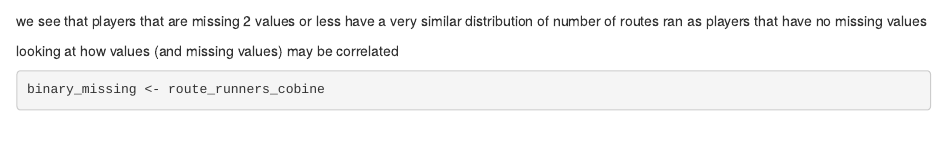
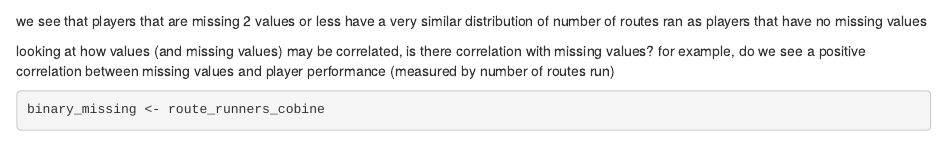
Before and after one commit to clamosse/4810-Speeding-to-Success, an R Markdown document (data_merging&cleaning.Rmd): the page in a window 1100 px wide, from 2780 px down. Rendered offline with R 4.5, knitr and Pandoc, with nearby package versions; some code elsewhere in the file could not run offline.

````diff
--- a/data_merging&cleaning.Rmd
+++ b/data_merging&cleaning.Rmd
@@ -94,7 +94,7 @@
 we see that players that are missing 2 values or less have a very similar distribution of number of routes ran as players that have no missing values
 
 
-looking at how values (and missing values) may be correlated
+looking at how values (and missing values) may be correlated, is there correlation with missing values? for example, do we see a positive correlation between missing values and player performance (measured by number of routes run)
 ```{r}
 binary_missing <- route_runners_cobine
 
````
Also changed, not shown: Pre Exploratory Graphs/Effects of missing combine values on preformance.png (added), Pre Exploratory Graphs/correlation_plot.pdf (added).
